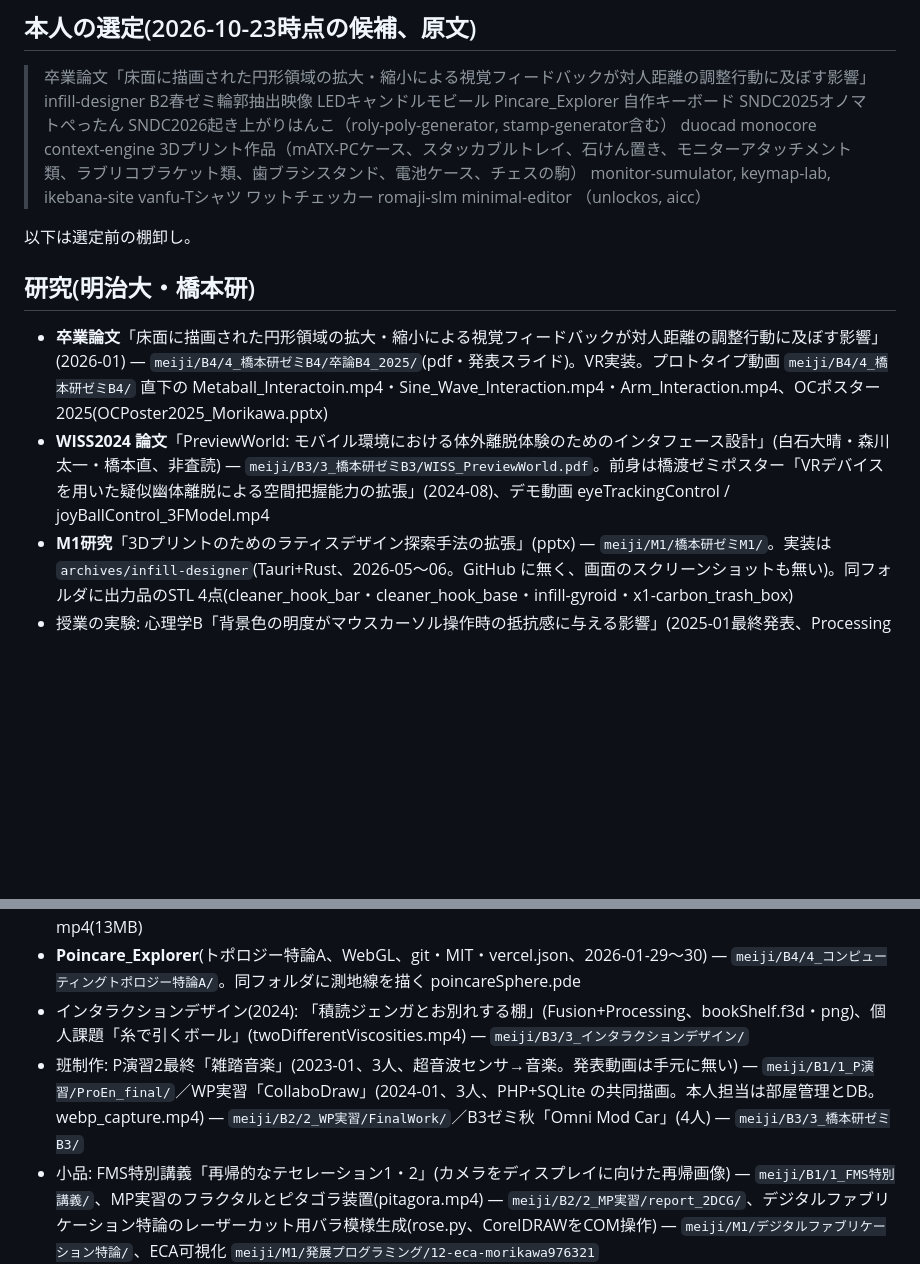
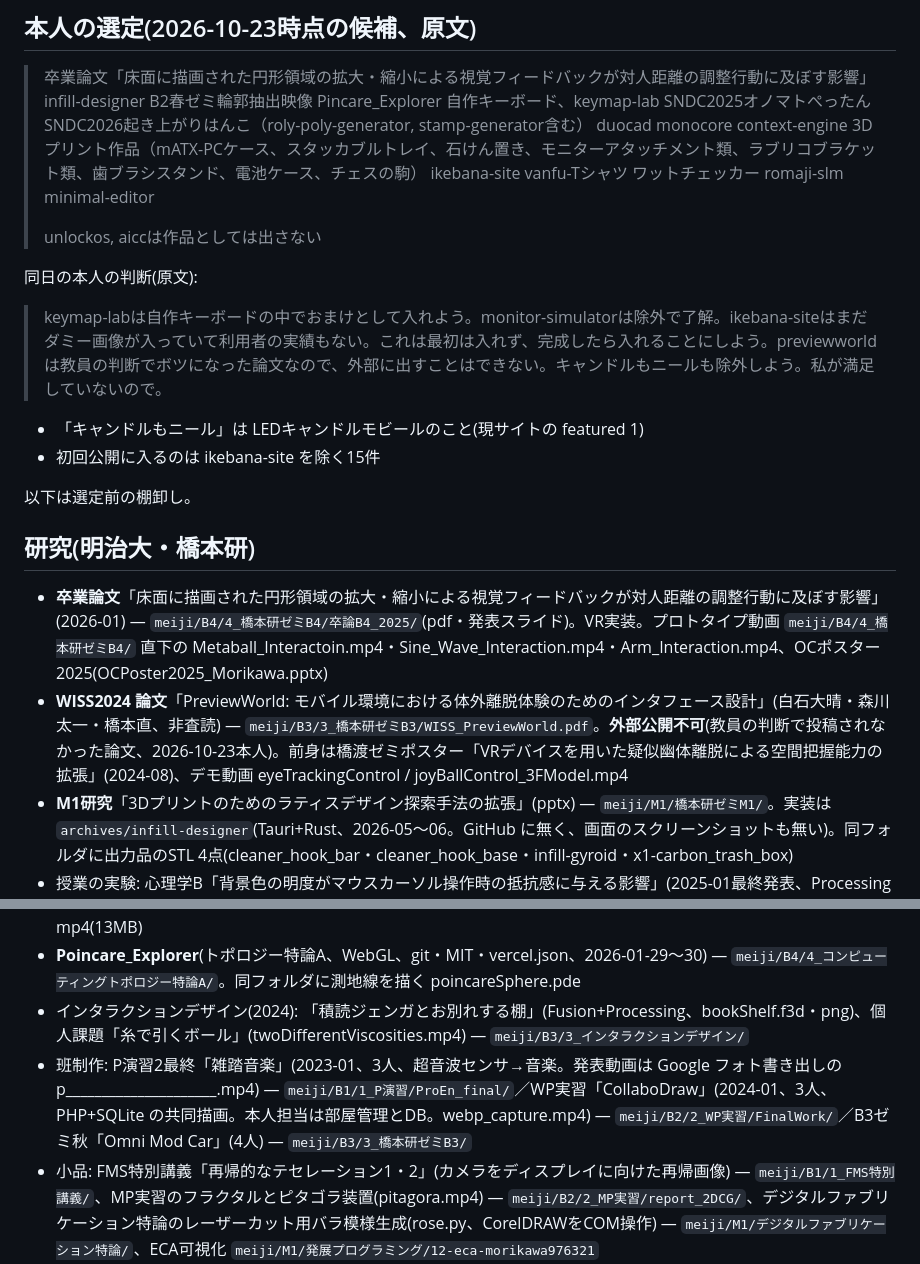
Before and after one commit to morikawa976321/portfolio, a Markdown page: docs/candidate-works.md, 2 parts joined by grey strips. Drawn GitHub-style; blank space fills up the shorter version.

Commit message:
docs: 掲載候補を本人の更新版に差し替え(キャンドル・monitor-simulator除外、ikebanaは完成後、PreviewWorldは公開不可)
Co-Authored-By: Claude Opus 5.5 <noreply@anthropic.com>

```diff
--- a/docs/candidate-works.md
+++ b/docs/candidate-works.md
@@ -7,27 +7,34 @@
 > 卒業論文「床面に描画された円形領域の拡大・縮小による視覚フィードバックが対人距離の調整行動に及ぼす影響」
 > infill-designer
 > B2春ゼミ輪郭抽出映像
-> LEDキャンドルモビール
 > Pincare_Explorer
-> 自作キーボード
+> 自作キーボード、keymap-lab
 > SNDC2025オノマトぺったん
 > SNDC2026起き上がりはんこ（roly-poly-generator, stamp-generator含む）
 > duocad
 > monocore
 > context-engine
 > 3Dプリント作品（mATX-PCケース、スタッカブルトレイ、石けん置き、モニターアタッチメント類、ラブリコブラケット類、歯ブラシスタンド、電池ケース、チェスの駒）
-> monitor-sumulator, keymap-lab, ikebana-site
+> ikebana-site
 > vanfu-Tシャツ
 > ワットチェッカー
 > romaji-slm
 > minimal-editor
-> （unlockos, aicc）
+>
+> unlockos, aiccは作品としては出さない
+
+同日の本人の判断(原文):
+
+> keymap-labは自作キーボードの中でおまけとして入れよう。monitor-simulatorは除外で了解。ikebana-siteはまだダミー画像が入っていて利用者の実績もない。これは最初は入れず、完成したら入れることにしよう。previewworldは教員の判断でボツになった論文なので、外部に出すことはできない。キャンドルもニールも除外しよう。私が満足していないので。
+
+- 「キャンドルもニール」は LEDキャンドルモビールのこと(現サイトの featured 1)
+- 初回公開に入るのは ikebana-site を除く15件
 
 以下は選定前の棚卸し。
 
 ## 研究(明治大・橋本研)
 - **卒業論文**「床面に描画された円形領域の拡大・縮小による視覚フィードバックが対人距離の調整行動に及ぼす影響」(2026-01) — `meiji/B4/4_橋本研ゼミB4/卒論B4_2025/`(pdf・発表スライド)。VR実装。プロトタイプ動画 `meiji/B4/4_橋本研ゼミB4/` 直下の Metaball_Interactoin.mp4・Sine_Wave_Interaction.mp4・Arm_Interaction.mp4、OCポスター2025(OCPoster2025_Morikawa.pptx)
-- **WISS2024 論文**「PreviewWorld: モバイル環境における体外離脱体験のためのインタフェース設計」(白石大晴・森川太一・橋本直、非査読) — `meiji/B3/3_橋本研ゼミB3/WISS_PreviewWorld.pdf`。前身は橋渡ゼミポスター「VRデバイスを用いた疑似幽体離脱による空間把握能力の拡張」(2024-08)、デモ動画 eyeTrackingControl / joyBallControl_3FModel.mp4
+- **WISS2024 論文**「PreviewWorld: モバイル環境における体外離脱体験のためのインタフェース設計」(白石大晴・森川太一・橋本直、非査読) — `meiji/B3/3_橋本研ゼミB3/WISS_PreviewWorld.pdf`。**外部公開不可**(教員の判断で投稿されなかった論文、2026-10-23本人)。前身は橋渡ゼミポスター「VRデバイスを用いた疑似幽体離脱による空間把握能力の拡張」(2024-08)、デモ動画 eyeTrackingControl / joyBallControl_3FModel.mp4
 - **M1研究**「3Dプリントのためのラティスデザイン探索手法の拡張」(pptx) — `meiji/M1/橋本研ゼミM1/`。実装は `archives/infill-designer`(Tauri+Rust、2026-05〜06。GitHub に無く、画面のスクリーンショットも無い)。同フォルダに出力品のSTL 4点(cleaner_hook_bar・cleaner_hook_base・infill-gyroid・x1-carbon_trash_box)
 - 授業の実験: 心理学B「背景色の明度がマウスカーソル操作時の抵抗感に与える影響」(2025-01最終発表、Processing実験プログラム・動画あり) — `meiji/B3/3_心理学B/`
 
@@ -36,7 +43,7 @@
 - **音響音楽表現 期末ライブコーディング**(B3、TidalCycles) — `meiji/B3/3_音響音楽表現/ライブコーディング/`。.tidal と mp4(13MB)
 - **Poincare_Explorer**(トポロジー特論A、WebGL、git・MIT・vercel.json、2026-01-29〜30) — `meiji/B4/4_コンピューティングトポロジー特論A/`。同フォルダに測地線を描く poincareSphere.pde
 - インタラクションデザイン(2024): 「積読ジェンガとお別れする棚」(Fusion+Processing、bookShelf.f3d・png)、個人課題「糸で引くボール」(twoDifferentViscosities.mp4) — `meiji/B3/3_インタラクションデザイン/`
-- 班制作: P演習2最終「雑踏音楽」(2023-01、3人、超音波センサ→音楽。発表動画は手元に無い) — `meiji/B1/1_P演習/ProEn_final/`／WP実習「CollaboDraw」(2024-01、3人、PHP+SQLite の共同描画。本人担当は部屋管理とDB。webp_capture.mp4) — `meiji/B2/2_WP実習/FinalWork/`／B3ゼミ秋「Omni Mod Car」(4人) — `meiji/B3/3_橋本研ゼミB3/`
+- 班制作: P演習2最終「雑踏音楽」(2023-01、3人、超音波センサ→音楽。発表動画は Google フォト書き出しの p_____________________.mp4) — `meiji/B1/1_P演習/ProEn_final/`／WP実習「CollaboDraw」(2024-01、3人、PHP+SQLite の共同描画。本人担当は部屋管理とDB。webp_capture.mp4) — `meiji/B2/2_WP実習/FinalWork/`／B3ゼミ秋「Omni Mod Car」(4人) — `meiji/B3/3_橋本研ゼミB3/`
 - 小品: FMS特別講義「再帰的なテセレーション1・2」(カメラをディスプレイに向けた再帰画像) — `meiji/B1/1_FMS特別講義/`、MP実習のフラクタルとピタゴラ装置(pitagora.mp4) — `meiji/B2/2_MP実習/report_2DCG/`、デジタルファブリケーション特論のレーザーカット用バラ模様生成(rose.py、CorelDRAWをCOM操作) — `meiji/M1/デジタルファブリケーション特論/`、ECA可視化 `meiji/M1/発展プログラミング/12-eca-morikawa976321`
 
 ## コンペ
```
